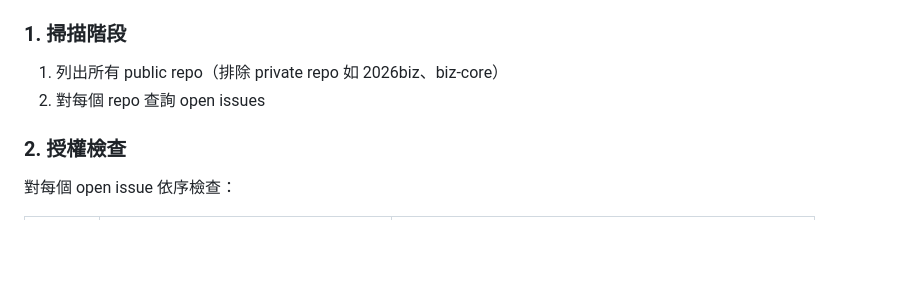
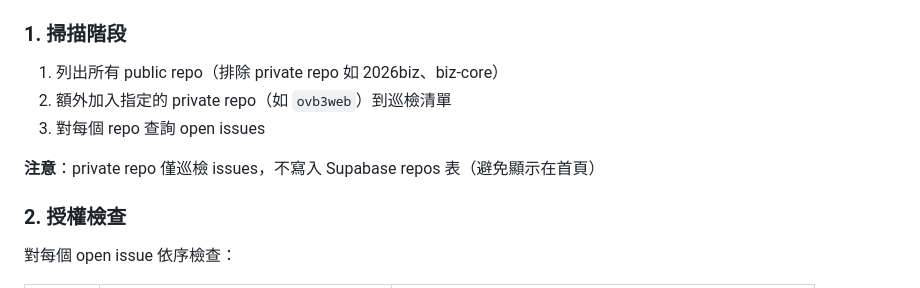
Before and after one commit to aipmtw/aipmtw.github.io, a Markdown page: sop/巡檢issues處理.md, the part around the change. GitHub-like rendering; blank space fills up the shorter version.

Commit message:
SOP 更新：巡檢流程新增 private repo 支援（如 ovb3web）
Co-Authored-By: Claude Opus 4.6 (1M context) <noreply@anthropic.com>

```diff
--- a/sop/巡檢issues處理.md
+++ b/sop/巡檢issues處理.md
@@ -15,7 +15,10 @@
 ### 1. 掃描階段
 
 1. 列出所有 public repo（排除 private repo 如 2026biz、biz-core）
-2. 對每個 repo 查詢 open issues
+2. 額外加入指定的 private repo（如 `ovb3web`）到巡檢清單
+3. 對每個 repo 查詢 open issues
+
+**注意**：private repo 僅巡檢 issues，不寫入 Supabase repos 表（避免顯示在首頁）
 
 ### 2. 授權檢查
 
```
